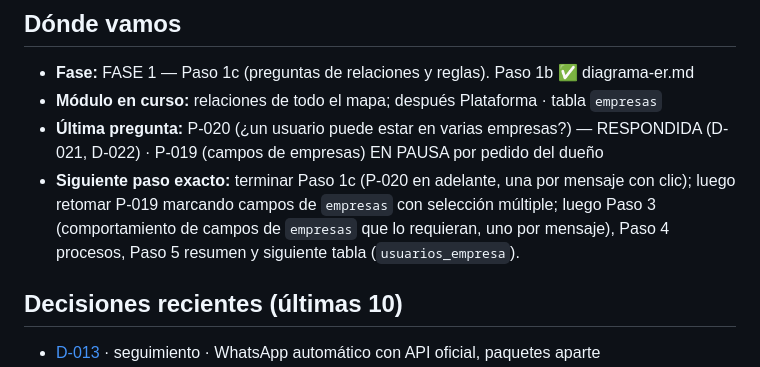
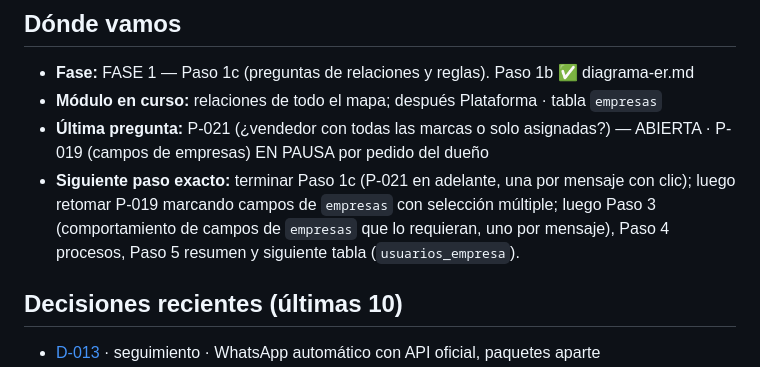
Before and after one commit to DiegoUniline/cotizaplus, a Markdown page: docs/00-estado.md, the part around the change. Rendered like a GitHub page.

Commit message:
docs: estado apunta a P-021
Co-Authored-By: Claude Opus 5.5 <noreply@anthropic.com>
Claude-Session: https://claude.ai/code/session_017ywwpyNCDA2RqPhycjs2Bi

```diff
--- a/docs/00-estado.md
+++ b/docs/00-estado.md
@@ -6,8 +6,8 @@
 ## Dónde vamos
 - **Fase:** FASE 1 — Paso 1c (preguntas de relaciones y reglas). Paso 1b ✅ diagrama-er.md
 - **Módulo en curso:** relaciones de todo el mapa; después Plataforma · tabla `empresas`
-- **Última pregunta:** P-020 (¿un usuario puede estar en varias empresas?) — RESPONDIDA (D-021, D-022) · P-019 (campos de empresas) EN PAUSA por pedido del dueño
-- **Siguiente paso exacto:** terminar Paso 1c (P-020 en adelante, una por mensaje con clic); luego retomar P-019 marcando campos de `empresas` con selección múltiple; luego Paso 3 (comportamiento de campos de `empresas` que lo requieran, uno por mensaje), Paso 4 procesos, Paso 5 resumen y siguiente tabla (`usuarios_empresa`).
+- **Última pregunta:** P-021 (¿vendedor con todas las marcas o solo asignadas?) — ABIERTA · P-019 (campos de empresas) EN PAUSA por pedido del dueño
+- **Siguiente paso exacto:** terminar Paso 1c (P-021 en adelante, una por mensaje con clic); luego retomar P-019 marcando campos de `empresas` con selección múltiple; luego Paso 3 (comportamiento de campos de `empresas` que lo requieran, uno por mensaje), Paso 4 procesos, Paso 5 resumen y siguiente tabla (`usuarios_empresa`).
 
 ## Decisiones recientes (últimas 10)
 - [D-013](decisiones.md) · seguimiento · WhatsApp automático con API oficial, paquetes aparte
```
